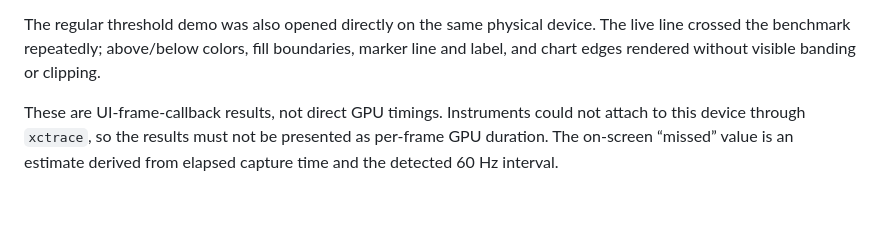
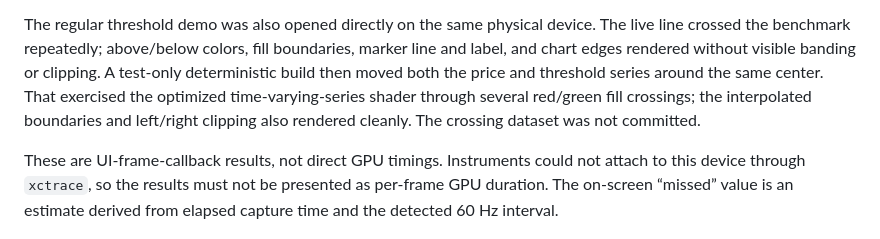
Before and after one commit to brandtnewlabs/react-native-livechart, a Markdown page: docs/threshold-shader-perf.md, the part around the change. GitHub-like rendering; blank space fills up the shorter version.

Commit message:
docs: record dynamic threshold visual QA

```diff
--- a/docs/threshold-shader-perf.md
+++ b/docs/threshold-shader-perf.md
@@ -102,7 +102,11 @@ checks, this supports keeping the branch-tree implementation.
 The regular threshold demo was also opened directly on the same physical device.
 The live line crossed the benchmark repeatedly; above/below colors, fill
 boundaries, marker line and label, and chart edges rendered without visible
-banding or clipping.
+banding or clipping. A test-only deterministic build then moved both the price
+and threshold series around the same center. That exercised the optimized
+time-varying-series shader through several red/green fill crossings; the
+interpolated boundaries and left/right clipping also rendered cleanly. The
+crossing dataset was not committed.
 
 These are UI-frame-callback results, not direct GPU timings. Instruments could
 not attach to this device through `xctrace`, so the results must not be presented
```
